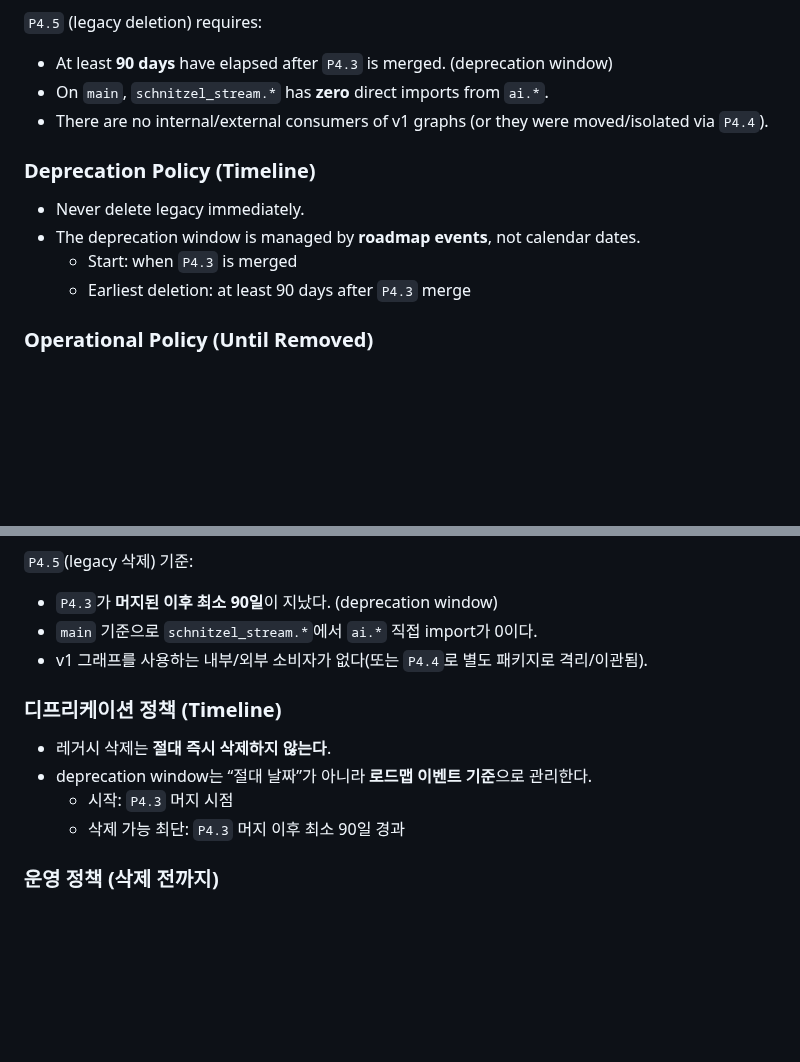
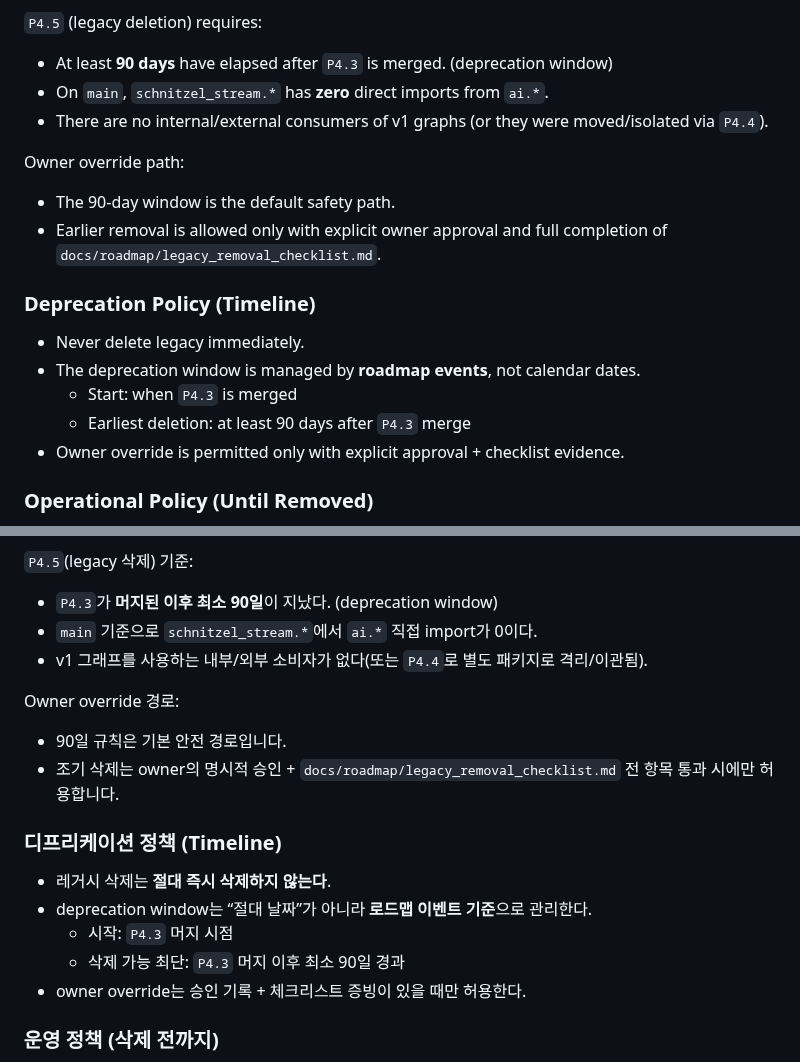
Before and after one commit to KyunghoCha/schnitzel-stream-platform, a Markdown page: docs/roadmap/legacy_decommission.md, 2 parts joined by grey strips. Rendered like a GitHub page; blank space fills up the shorter version.

Commit message:
docs(P4.5): add owner-override checklist for legacy removal

```diff
--- a/docs/roadmap/legacy_decommission.md
+++ b/docs/roadmap/legacy_decommission.md
@@ -53,12 +53,18 @@ Explicitly out-of-scope initially:
 - On `main`, `schnitzel_stream.*` has **zero** direct imports from `ai.*`.
 - There are no internal/external consumers of v1 graphs (or they were moved/isolated via `P4.4`).
 
+Owner override path:
+- The 90-day window is the default safety path.
+- Earlier removal is allowed only with explicit owner approval and full completion of
+  `docs/roadmap/legacy_removal_checklist.md`.
+
 ### Deprecation Policy (Timeline)
 
 - Never delete legacy immediately.
 - The deprecation window is managed by **roadmap events**, not calendar dates.
   - Start: when `P4.3` is merged
   - Earliest deletion: at least 90 days after `P4.3` merge
+- Owner override is permitted only with explicit approval + checklist evidence.
 
 ### Operational Policy (Until Removed)
 
@@ -125,12 +131,18 @@ Baseline 후보(조정 가능):
 - `main` 기준으로 `schnitzel_stream.*`에서 `ai.*` 직접 import가 0이다.
 - v1 그래프를 사용하는 내부/외부 소비자가 없다(또는 `P4.4`로 별도 패키지로 격리/이관됨).
 
+Owner override 경로:
+- 90일 규칙은 기본 안전 경로입니다.
+- 조기 삭제는 owner의 명시적 승인 + `docs/roadmap/legacy_removal_checklist.md`
+  전 항목 통과 시에만 허용합니다.
+
 ### 디프리케이션 정책 (Timeline)
 
 - 레거시 삭제는 **절대 즉시 삭제하지 않는다**.
 - deprecation window는 “절대 날짜”가 아니라 **로드맵 이벤트 기준**으로 관리한다.
   - 시작: `P4.3` 머지 시점
   - 삭제 가능 최단: `P4.3` 머지 이후 최소 90일 경과
+- owner override는 승인 기록 + 체크리스트 증빙이 있을 때만 허용한다.
 
 ### 운영 정책 (삭제 전까지)
 
```
Also changed, not shown: docs/roadmap/execution_roadmap.md (+8 -6 lines), docs/roadmap/legacy_removal_checklist.md (added, +105 -0 lines).
